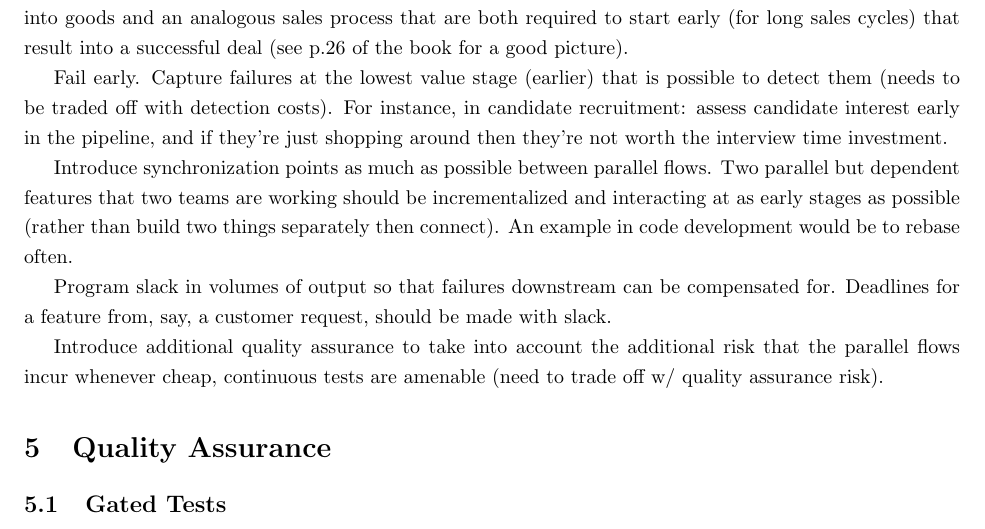
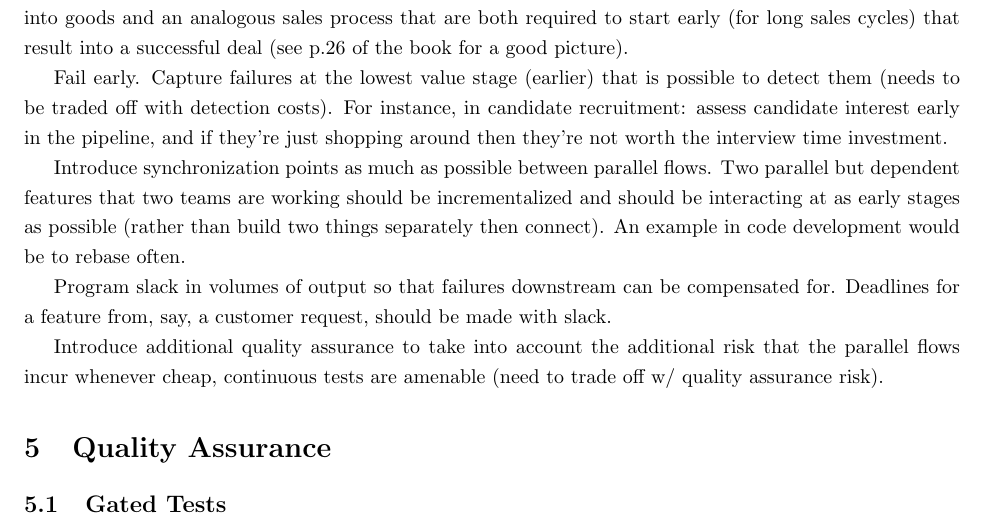
Before and after one commit to vlad17/books, a LaTeX document (high-output-management/chapters1-2.tex): part of page 3 of 4, cut so that both start at the same text. Compiled offline with pdfLaTeX.

Commit message:
Update high-output-management/chapters1-2.tex
Co-Authored-By: vlad17 <vlad17@users.noreply.github.com>

```diff
--- a/high-output-management/chapters1-2.tex
+++ b/high-output-management/chapters1-2.tex
@@ -90,7 +90,7 @@ If you have two dependent flows that are both deep and need to converge to creat
 
 Fail early. Capture failures at the lowest value stage (earlier) that is possible to detect them (needs to be traded off with detection costs). For instance, in candidate recruitment: assess candidate interest early in the pipeline, and if they’re just shopping around then they’re not worth the interview time investment.
 
-Introduce synchronization points as much as possible between parallel flows. Two parallel but dependent features that two teams are working should be incrementalized and interacting at as early stages as possible (rather than build two things separately then connect). An example in code development would be to rebase often.
+Introduce synchronization points as much as possible between parallel flows. Two parallel but dependent features that two teams are working should be incrementalized and should be interacting at as early stages as possible (rather than build two things separately then connect). An example in code development would be to rebase often.
 
 Program slack in volumes of output so that failures downstream can be compensated for. Deadlines for a feature from, say, a customer request, should be made with slack.
 
```
